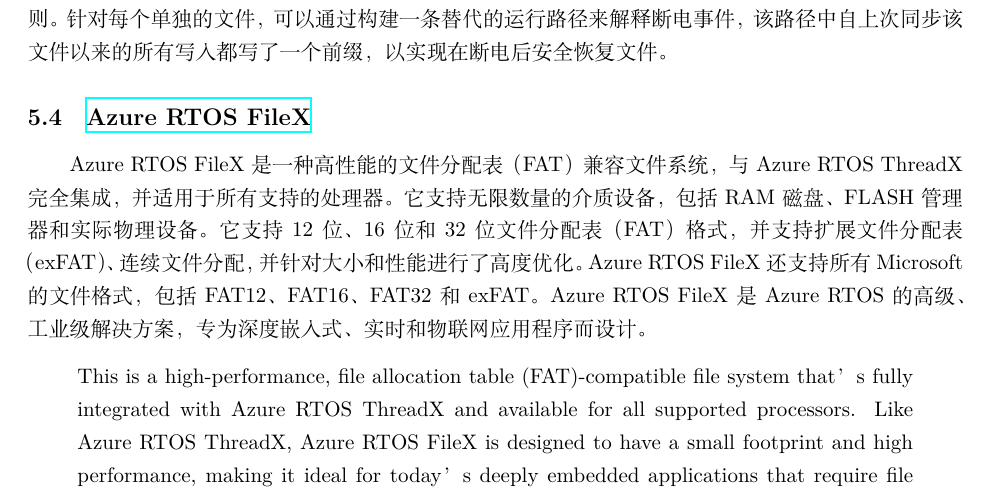
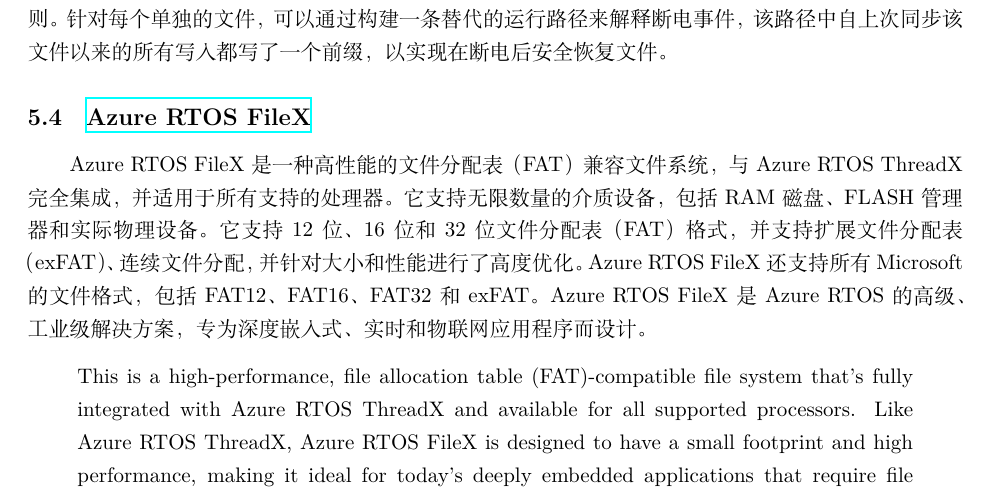
Before and after one commit to OSH-2023/x-Eris, a LaTeX document (reports/pre_research.tex): part of page 16 of 17, cut so that both start at the same text. Compiled offline with XeLaTeX.

Commit message:
update the developing a fs part

```diff
--- a/reports/pre_research.tex
+++ b/reports/pre_research.tex
@@ -714,7 +714,9 @@
 	Azure RTOS FileX还支持所有Microsoft的文件格式，包括FAT12、FAT16、FAT32和exFAT。
 	Azure RTOS FileX是Azure RTOS的高级、工业级解决方案，专为深度嵌入式、实时和物联网应用程序而设计。
 	\begin{quote}
-		This is a high-performance, file allocation table (FAT)-compatible file system that’s fully integrated with Azure RTOS ThreadX and available for all supported processors. Like Azure RTOS ThreadX, Azure RTOS FileX is designed to have a small footprint and high performance, making it ideal for today’s deeply embedded applications that require file management operations. FileX supports most physical media, including RAM, Azure RTOS USBX, SD CARD, and NAND/NOR flash memories via Azure RTOS LevelX.
+		This is a high-performance, file allocation table (FAT)-compatible file system that's fully integrated with Azure RTOS ThreadX and available for all supported processors.
+        Like Azure RTOS ThreadX, Azure RTOS FileX is designed to have a small footprint and high performance, making it ideal for today's deeply embedded applications that require file management operations.
+        FileX supports most physical media, including RAM, Azure RTOS USBX, SD CARD, and NAND/NOR flash memories via Azure RTOS LevelX.
 	\end{quote}
 \subsection{相关工作四}
 \subsection{相关工作五}
```
